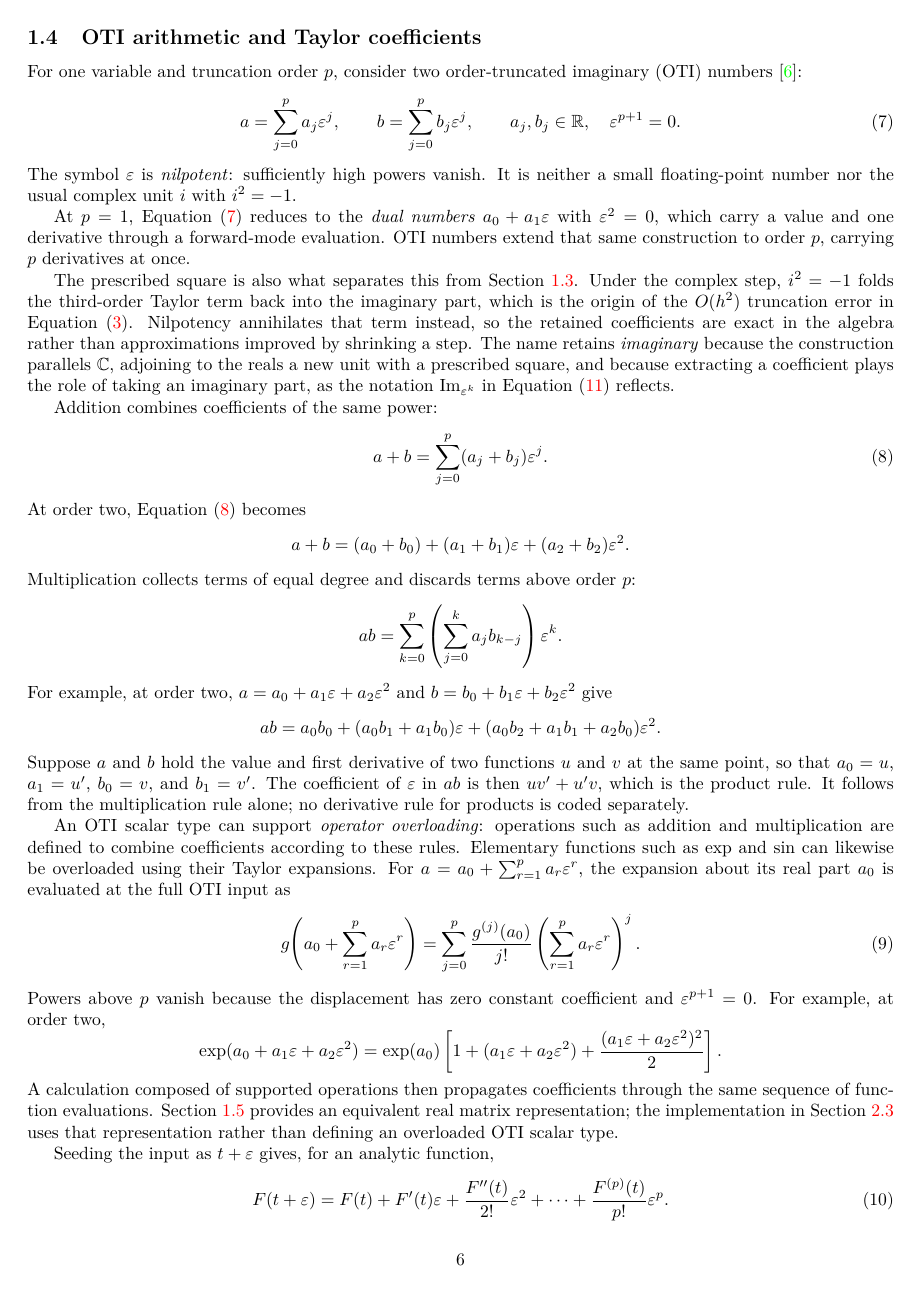
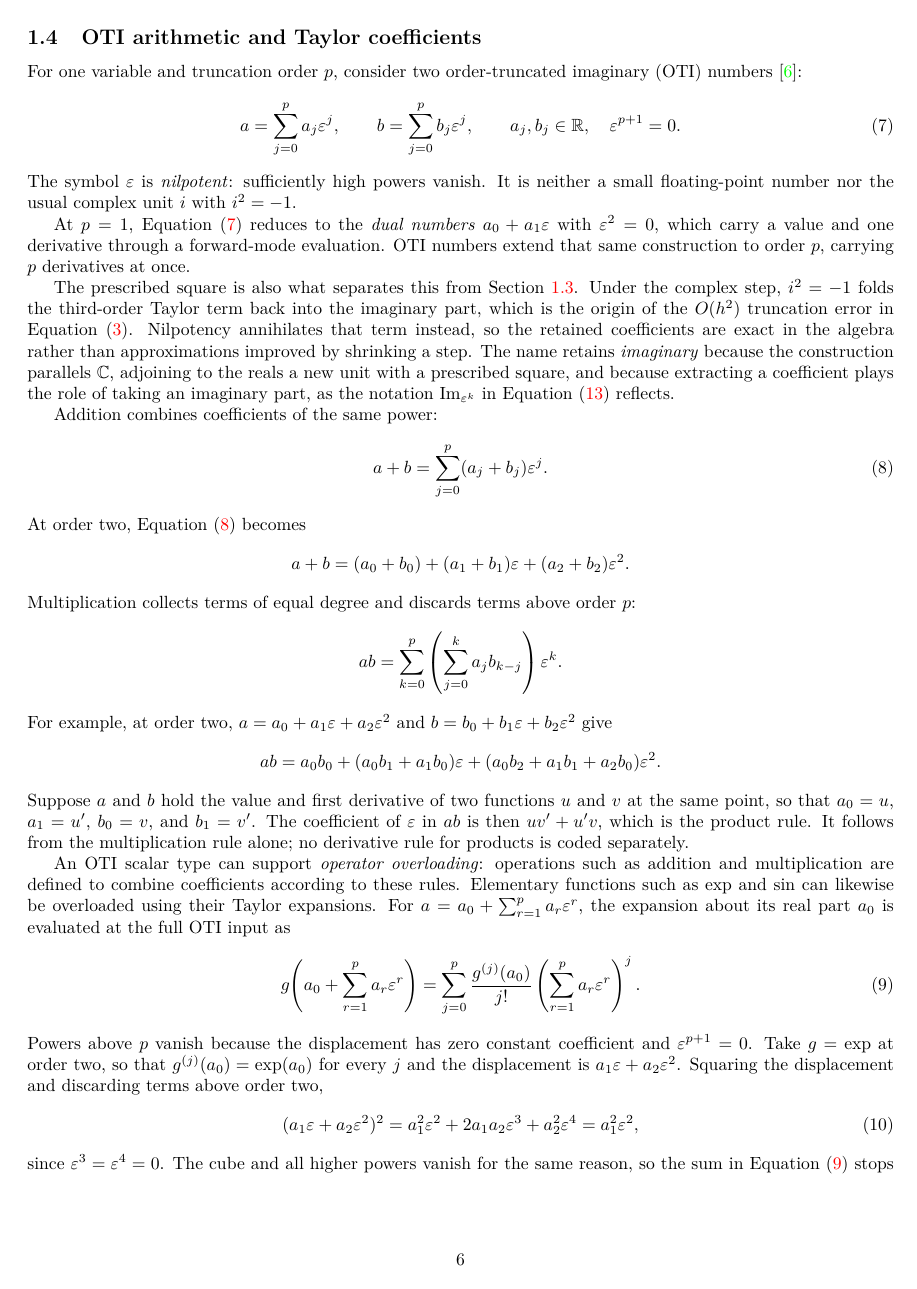
Before and after one commit to Samm-Py/Julia_AD, a LaTeX document (docs/oti_sensitivities.tex): page 6 of 15 before the commit and page 6 of 16 after it. Compiled offline with pdfLaTeX.

Commit message:
Write out the order-two exponential expansion explicitly
The expansion of exp over an OTI argument stopped at the bracketed form, so
the reader never saw the displacement squared or the powers collected. It now
shows that (a1 eps + a2 eps^2)^2 reduces to a1^2 eps^2, why the sum terminates
at j = 2, and the result gathered by powers of epsilon, with every coefficient
built from a0, a1, a2 and derivatives of exp at the real part alone.

Substituting a0 = 1, a1 = 2, a2 = 1 reproduces Section 1.4.1's result.

The added content pushed two hand-placed breaks out of alignment; the ones
before Section 1.5 and Section 1.5.2 are removed so the pages fill. The
remaining whitespace before Section 2 is its \clearpage.

Co-Authored-By: Claude Opus 5 <noreply@anthropic.com>
Claude-Session: https://claude.ai/code/session_015zbV9dYFM8CkdKRPqw5YDD

```diff
--- a/docs/oti_sensitivities.tex
+++ b/docs/oti_sensitivities.tex
@@ -297,9 +297,28 @@ is evaluated at the full OTI input as
      \left(\sum_{r=1}^{p}a_r\varepsilon^r\right)^j.
 \end{equation}
 Powers above $p$ vanish because the displacement has zero constant coefficient
-and $\varepsilon^{p+1}=0$. For example, at order two,
-\[
+and $\varepsilon^{p+1}=0$. Take $g=\exp$ at order two, so that
+$g^{(j)}(a_0)=\exp(a_0)$ for every $j$ and the displacement is
+$a_1\varepsilon+a_2\varepsilon^2$. Squaring the displacement and discarding
+terms above order two,
+\begin{equation}
+\label{eq:oti-displacement-square}
+ (a_1\varepsilon+a_2\varepsilon^2)^2
+ =a_1^2\varepsilon^2+2a_1a_2\varepsilon^3+a_2^2\varepsilon^4
+ =a_1^2\varepsilon^2,
+\end{equation}
+since $\varepsilon^3=\varepsilon^4=0$. The cube and all higher powers vanish
+for the same reason, so the sum in Equation~\eqref{eq:oti-function} stops at
+$j=2$:
+\begin{align}
  \exp(a_0+a_1\varepsilon+a_2\varepsilon^2)
- =\exp(a_0)\left[1+(a_1\varepsilon+a_2\varepsilon^2)
-                  +\frac{(a_1\varepsilon+a_2\varepsilon^2)^2}{2}\right].
-\]
+ &=\exp(a_0)\left[1+(a_1\varepsilon+a_2\varepsilon^2)
+                  +\frac{(a_1\varepsilon+a_2\varepsilon^2)^2}{2}\right]
+   \notag\\
+ &=\exp(a_0)\left[1+a_1\varepsilon+a_2\varepsilon^2
+                  +\frac{a_1^2}{2}\varepsilon^2\right]
+   \notag\\
+ &=\exp(a_0)+\exp(a_0)\,a_1\varepsilon
+   +\exp(a_0)\Bigl(a_2+\tfrac{a_1^2}{2}\Bigr)\varepsilon^2.
+ \label{eq:oti-exp-order2}
+\end{align}
```
Also changed, not shown: docs/oti_sensitivities.pdf, docs/oti_sensitivities.tex (5 more changed lines).
